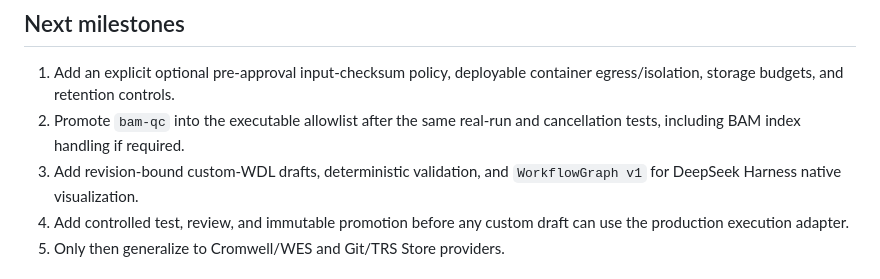
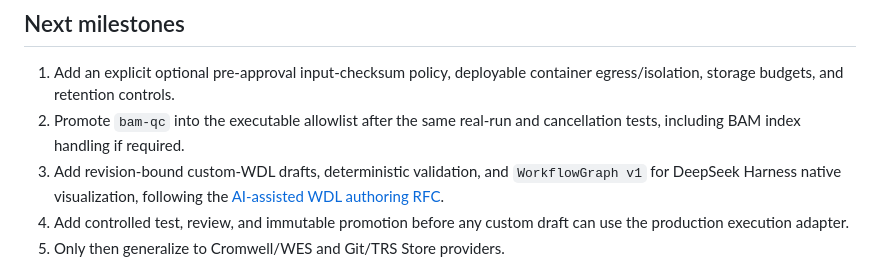
Before and after one commit to qzhqzh/dsh-bio-workflows, a Markdown page: docs/design-and-status.md, the part around the change. Rendered like a GitHub page.

Commit message:
docs: define AI-assisted WDL authoring RFC (#15)
Co-authored-by: qzhqzh <qzhqzh@users.noreply.github.com>

```diff
--- a/docs/design-and-status.md
+++ b/docs/design-and-status.md
@@ -148,7 +148,8 @@ not a general-purpose or production WDL runner.
 2. Promote `bam-qc` into the executable allowlist after the same real-run and
    cancellation tests, including BAM index handling if required.
 3. Add revision-bound custom-WDL drafts, deterministic validation, and
-   `WorkflowGraph v1` for DeepSeek Harness native visualization.
+   `WorkflowGraph v1` for DeepSeek Harness native visualization, following the
+   [AI-assisted WDL authoring RFC](./ai-assisted-wdl-and-visualization.md).
 4. Add controlled test, review, and immutable promotion before any custom draft
    can use the production execution adapter.
 5. Only then generalize to Cromwell/WES and Git/TRS Store providers.
```
Also changed, not shown: docs/ai-assisted-wdl-and-visualization.md (added, +300 -0 lines).
